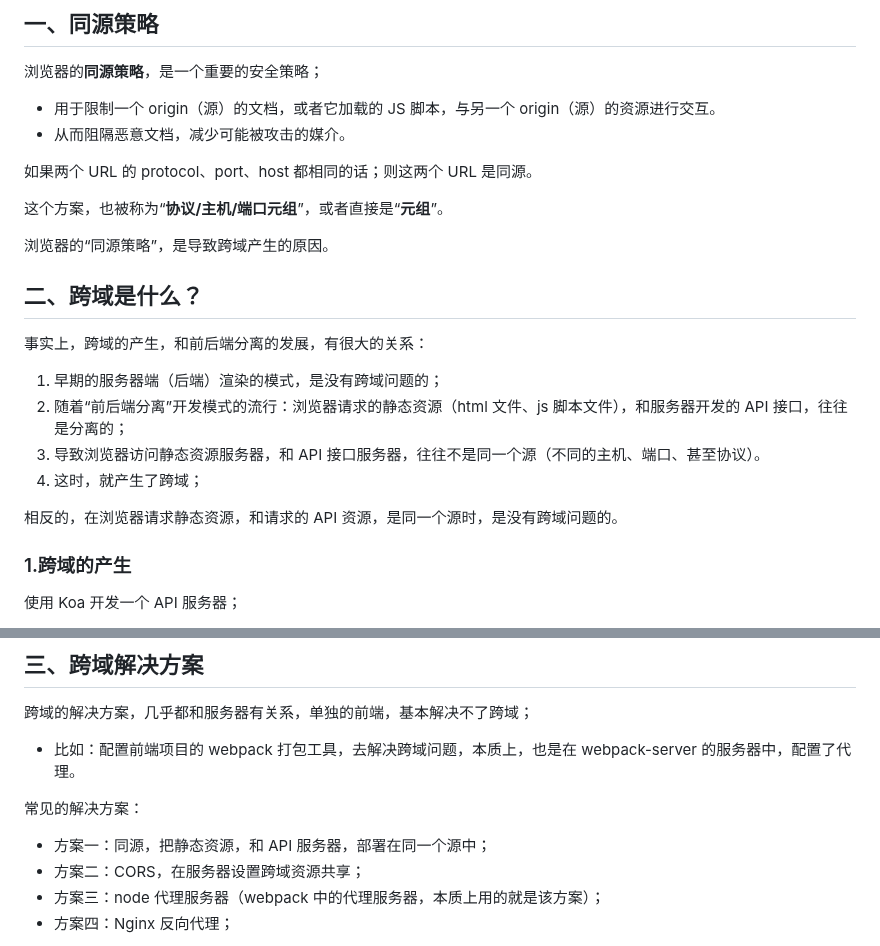
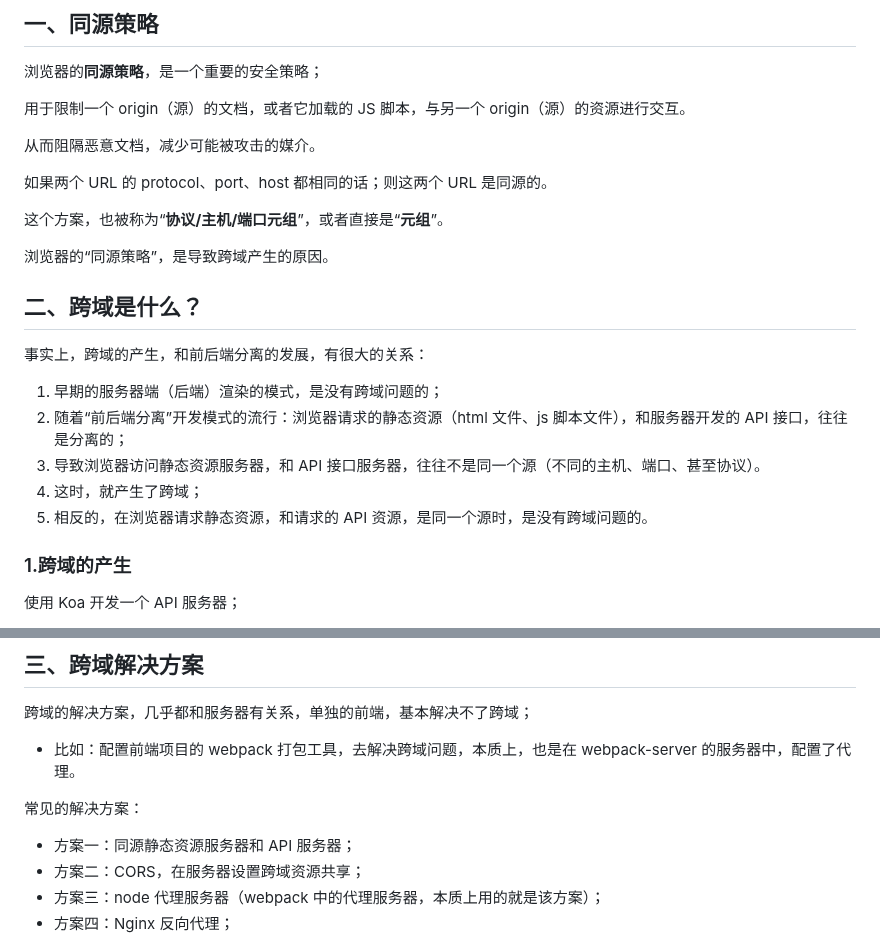
Before and after one commit to Zt2tzzt/coderhub, a Markdown page: Note/08-同源策略-跨域解决方案.md, 2 parts joined by grey strips. GitHub-like rendering.

```diff
--- a/Note/08-同源策略-跨域解决方案.md
+++ b/Note/08-同源策略-跨域解决方案.md
@@ -4,10 +4,11 @@
 
 浏览器的**同源策略**，是一个重要的安全策略；
 
-- 用于限制一个 origin（源）的文档，或者它加载的 JS 脚本，与另一个 origin（源）的资源进行交互。
-- 从而阻隔恶意文档，减少可能被攻击的媒介。
+用于限制一个 origin（源）的文档，或者它加载的 JS 脚本，与另一个 origin（源）的资源进行交互。
 
-如果两个 URL 的 protocol、port、host 都相同的话；则这两个 URL 是同源。
+从而阻隔恶意文档，减少可能被攻击的媒介。
+
+如果两个 URL 的 protocol、port、host 都相同的话；则这两个 URL 是同源的。
 
 这个方案，也被称为“**协议/主机/端口元组**”，或者直接是“**元组**”。
 
@@ -21,8 +22,7 @@
 2. 随着“前后端分离”开发模式的流行：浏览器请求的静态资源（html 文件、js 脚本文件），和服务器开发的 API 接口，往往是分离的；
 3. 导致浏览器访问静态资源服务器，和 API 接口服务器，往往不是同一个源（不同的主机、端口、甚至协议）。
 4. 这时，就产生了跨域；
-
-相反的，在浏览器请求静态资源，和请求的 API 资源，是同一个源时，是没有跨域问题的。
+5. 相反的，在浏览器请求静态资源，和请求的 API 资源，是同一个源时，是没有跨域问题的。
 
 ### 1.跨域的产生
 
@@ -114,7 +114,7 @@ Demo\client\index.html
 
 常见的解决方案：
 
-- 方案一：同源，把静态资源，和 API 服务器，部署在同一个源中；
+- 方案一：同源静态资源服务器和 API 服务器；
 - 方案二：CORS，在服务器设置跨域资源共享；
 - 方案三：node 代理服务器（webpack 中的代理服务器，本质上用的就是该方案）；
 - 方案四：Nginx 反向代理；
```
Also changed, not shown: other parts of Note/08-同源策略-跨域解决方案.md (+1 -1 lines).
